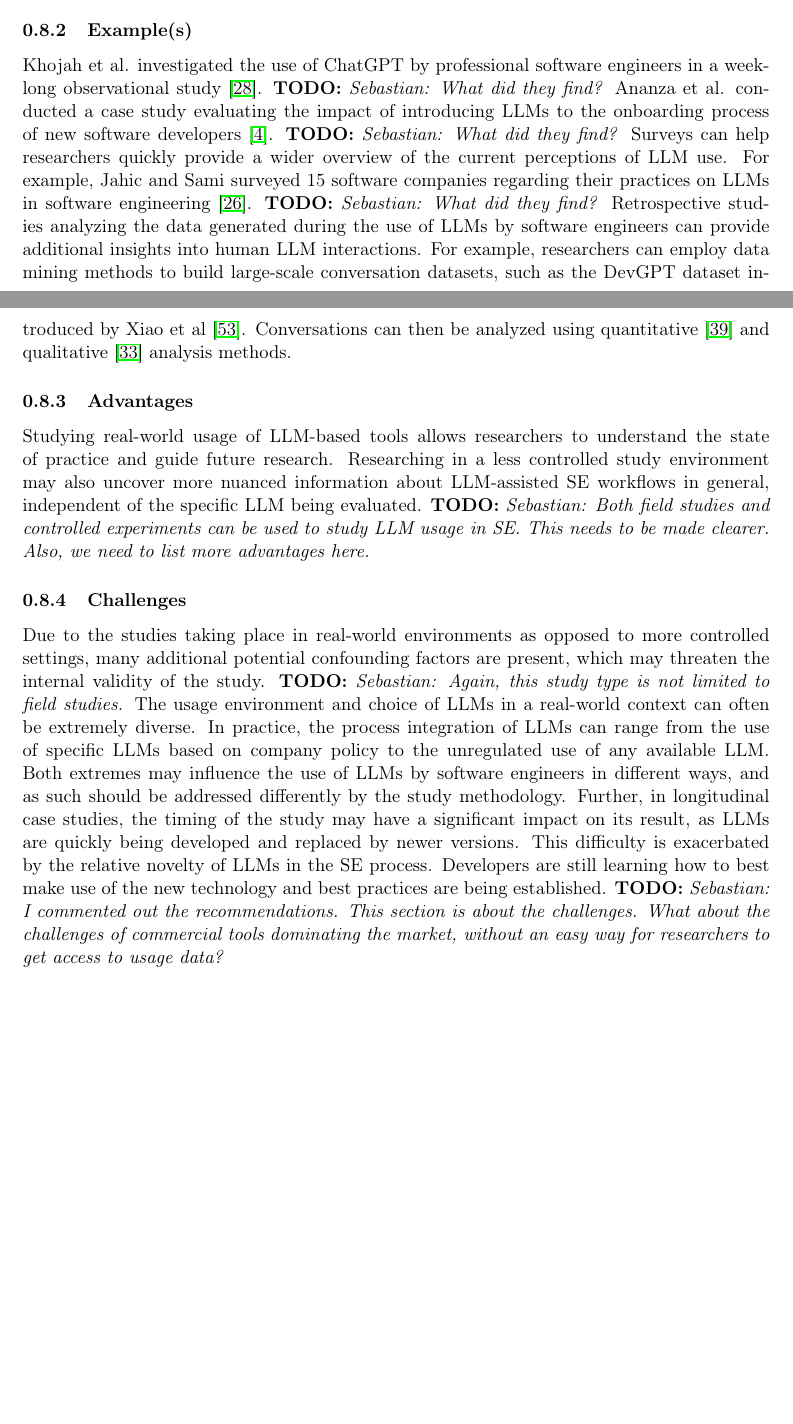
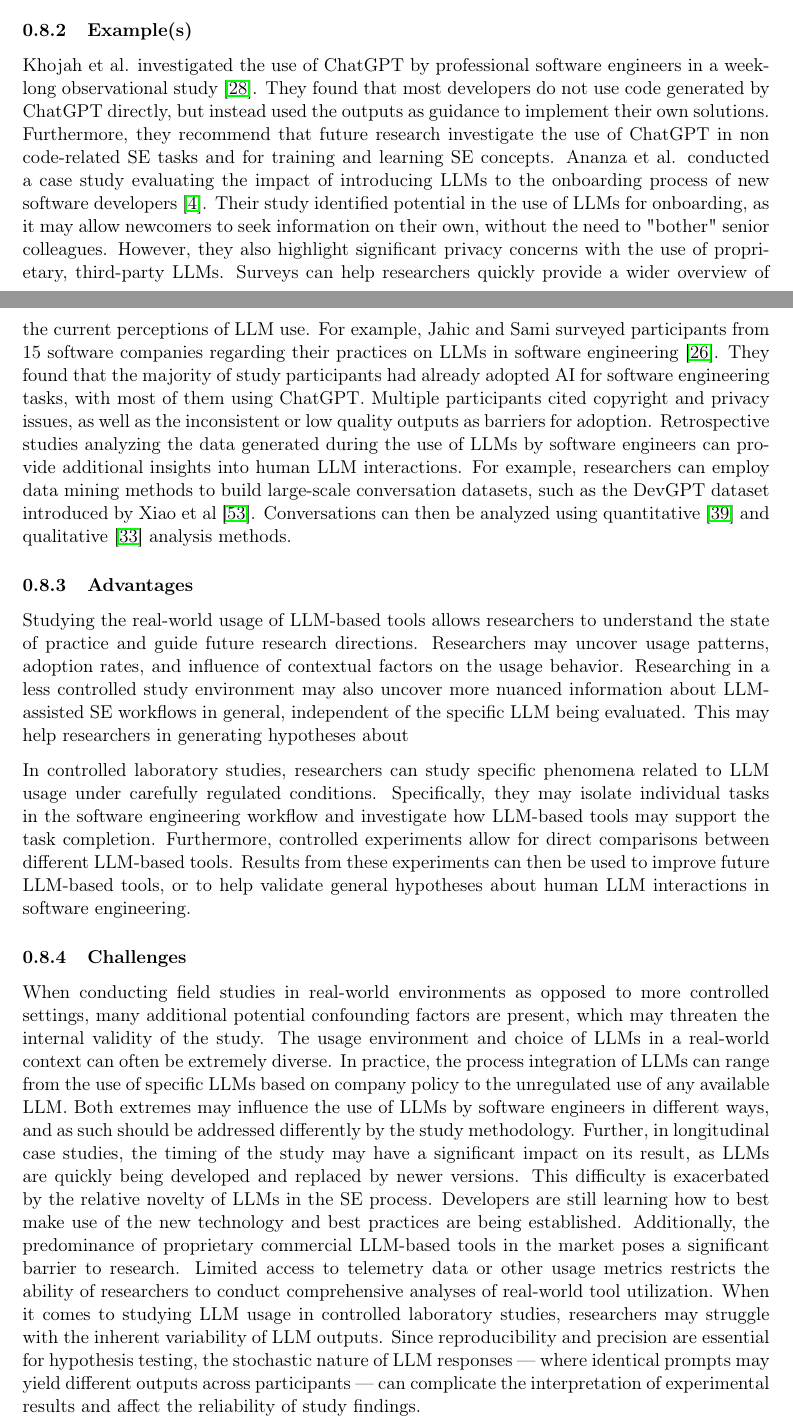
Before and after one commit to se-uhd/llm-guidelines-website, a LaTeX document (study-types/_sources/01_study-types.tex): two parts of pages 7 and 8 of 15 before the commit and two parts of pages 7 and 8 of 16 after it, joined at a grey line, cut so that both start at the same text, the shorter picture padded with empty space. Compiled offline with pdfLaTeX.

Commit message:
Address review feedback for LLM usage study type

```diff
--- a/study-types/_sources/01_study-types.tex
+++ b/study-types/_sources/01_study-types.tex
@@ -227,44 +227,51 @@ Like in the previous section, we outline the \textbf{advantages} that studying L
 
 Studying how software engineers use LLMs in their workflows is crucial for understanding the current state of practice in software engineering.
 Researchers can observe software engineers' usage of LLM-based tools in the field, or study if and how they adopt such tools, their usage patterns, as well as perceived benefits and challenges.
-Surveys, interviews, observational studies, or the analysis of usage logs , can provide insights into how LLMs are integrated into development processes, how they influence decision-making, and what factors affect their acceptance and effectiveness.
+Surveys, interviews, observational studies, or the analysis of usage logs, can provide insights into how LLMs are integrated into development processes, how they influence decision-making, and what factors affect their acceptance and effectiveness.
 Such studies can inform improvements for existing LLM-based tools, motivate the design of novel tools, or derive best practices for LLM-assisted software engineering.
 However, they can also uncover risks or deficiencies of the tools.
 
 \subsubsection{Example(s)}
 
 Khojah et al. investigated the use of ChatGPT by professional software engineers in a week-long observational study~\cite{DBLP:journals/pacmse/KhojahM0N24}.
-\todo{Sebastian: What did they find?}
+They found that most developers do not use code generated by ChatGPT directly, but instead used the outputs as guidance to implement their own solutions.
+Furthermore, they recommend that future research investigate the use of ChatGPT in non code-related SE tasks and for training and learning SE concepts.
 Ananza et al. conducted a case study evaluating the impact of introducing LLMs to the onboarding process of new software developers~\cite{DBLP:conf/csee/AzanzaPIG24}.
-\todo{Sebastian: What did they find?}
+Their study identified potential in the use of LLMs for onboarding, as it may allow newcomers to seek information on their own, without the need to "bother" senior colleagues.
+However, they also highlight significant privacy concerns with the use of proprietary, third-party LLMs.
 Surveys can help researchers quickly provide a wider overview of the current perceptions of LLM use.
-For example, Jahic and Sami surveyed 15 software companies regarding their practices on LLMs in software engineering~\cite{DBLP:conf/icsa/JahicS24}.
-\todo{Sebastian: What did they find?}
+For example, Jahic and Sami surveyed participants from 15 software companies regarding their practices on LLMs in software engineering~\cite{DBLP:conf/icsa/JahicS24}.
+They found that the majority of study participants had already adopted AI for software engineering tasks, with most of them using ChatGPT.
+Multiple participants cited copyright and privacy issues, as well as the inconsistent or low quality outputs as barriers for adoption.
 Retrospective studies analyzing the data generated during the use of LLMs by software engineers can provide additional insights into human LLM interactions.
 For example, researchers can employ data mining methods to build large-scale conversation datasets, such as the DevGPT dataset introduced by Xiao et al~\cite{DBLP:conf/msr/XiaoTHM24}.
 Conversations can then be analyzed using quantitative~\cite{DBLP:conf/msr/RabbiCZI24} and qualitative~\cite{DBLP:conf/msr/MohamedPP24} analysis methods.
 
 \subsubsection{Advantages}
 
-Studying real-world usage of LLM-based tools allows researchers to understand the state of practice and guide future research.
+Studying the real-world usage of LLM-based tools allows researchers to understand the state of practice and guide future research directions.
+Researchers may uncover usage patterns, adoption rates, and influence of contextual factors on the usage behavior.
 Researching in a less controlled study environment may also uncover more nuanced information about LLM-assisted SE workflows in general, independent of the specific LLM being evaluated.
-\todo{Sebastian: Both field studies and controlled experiments can be used to study LLM usage in SE. This needs to be made clearer. Also, we need to list more advantages here.}
+This may help researchers in generating hypotheses about
+
+In controlled laboratory studies, researchers can study specific phenomena related to LLM usage under carefully regulated conditions.
+Specifically, they may isolate individual tasks in the software engineering workflow and investigate how LLM-based tools may support the task completion.
+Furthermore, controlled experiments allow for direct comparisons between different LLM-based tools.
+Results from these experiments can then be used to improve future LLM-based tools, or to help validate general hypotheses about human LLM interactions in software engineering.
 
 \subsubsection{Challenges}
 
-Due to the studies taking place in real-world environments as opposed to more controlled settings, many additional potential confounding factors are present, which may threaten the internal validity of the study.
-\todo{Sebastian: Again, this study type is not limited to field studies.}
+When conducting field studies in real-world environments as opposed to more controlled settings, many additional potential confounding factors are present, which may threaten the internal validity of the study.
 The usage environment and choice of LLMs in a real-world context can often be extremely diverse.
 In practice, the process integration of LLMs can range from the use of specific LLMs based on company policy to the unregulated use of any available LLM.
 Both extremes may influence the use of LLMs by software engineers in different ways, and as such should be addressed differently by the study methodology.
-%Researchers should directly address these factors in their study design, by clearly describing and documenting the study environment, including organizational context, participant characteristics, and LLM tools used, as well as any relevant policies or guidelines that govern their use.
-%These factors should then be utilized when interpreting the study results and when attempting to generalize the study results from the case to the population, for example by considering how the findings might apply to other organizations or contexts with similar characteristics.
 Further, in longitudinal case studies, the timing of the study may have a significant impact on its result, as LLMs are quickly being developed and replaced by newer versions.
 This difficulty is exacerbated by the relative novelty of LLMs in the SE process.
 Developers are still learning how to best make use of the new technology and best practices are being established.
-%To mitigate these challenges, researchers should actively track changes in LLMs, such as updates or new releases, as well as changes in developer practices, and collect data at multiple points during their study, allowing them to capture the evolution of LLM use over time and assess the impact of these changes on their findings.
-\todo{Sebastian: I commented out the recommendations. This section is about the challenges. What about the challenges of commercial tools dominating the market, without an easy way for researchers to get access to usage data?}
-
+Additionally, the predominance of proprietary commercial LLM-based tools in the market poses a significant barrier to research.
+Limited access to telemetry data or other usage metrics restricts the ability of researchers to conduct comprehensive analyses of real-world tool utilization.
+When it comes to studying LLM usage in controlled laboratory studies, researchers may struggle with the inherent variability of LLM outputs.
+Since reproducibility and precision are essential for hypothesis testing, the stochastic nature of LLM responses — where identical prompts may yield different outputs across participants — can complicate the interpretation of experimental results and affect the reliability of study findings.
 
 \subsection{LLMs for New Software Engineering Tools}
 
```
